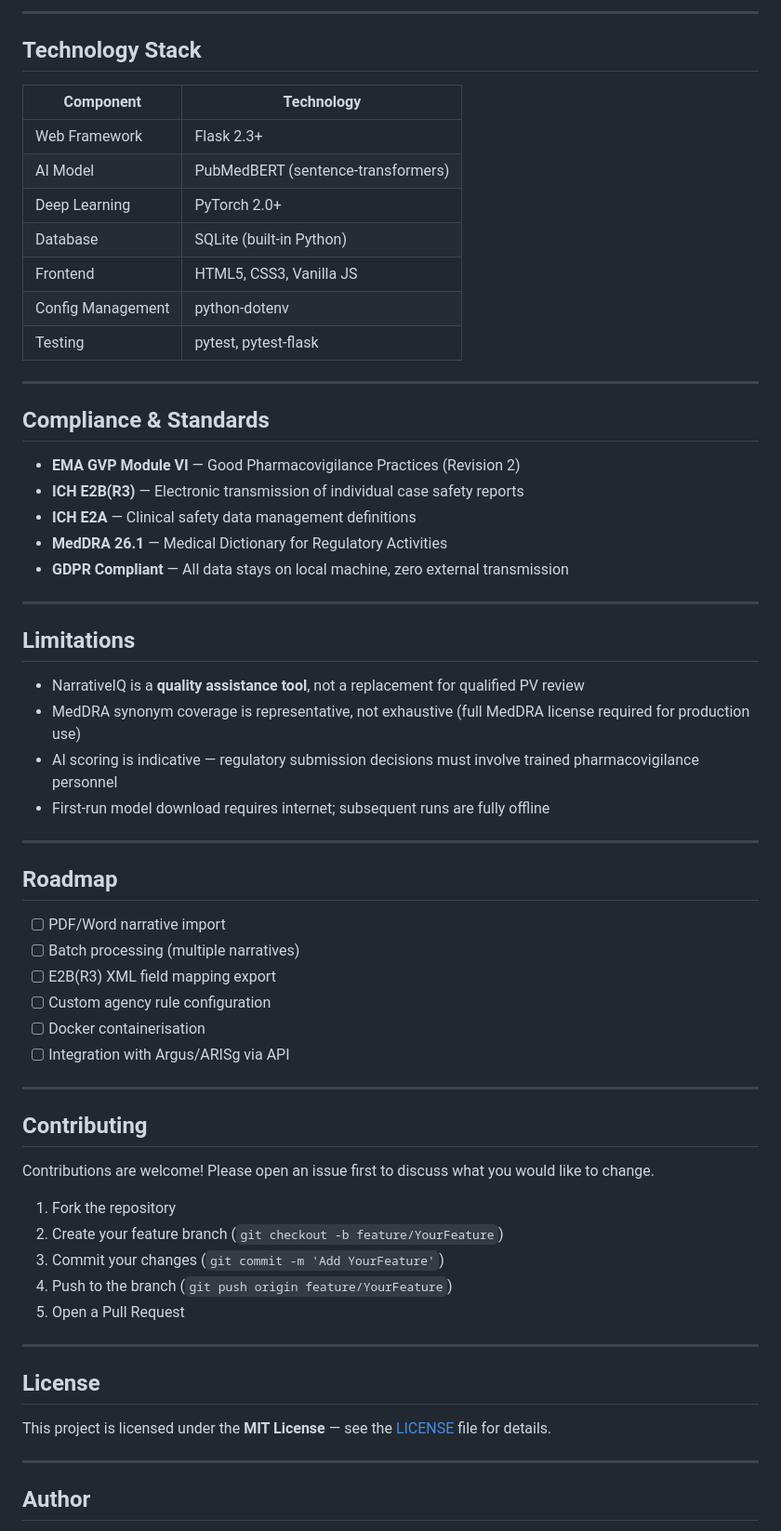
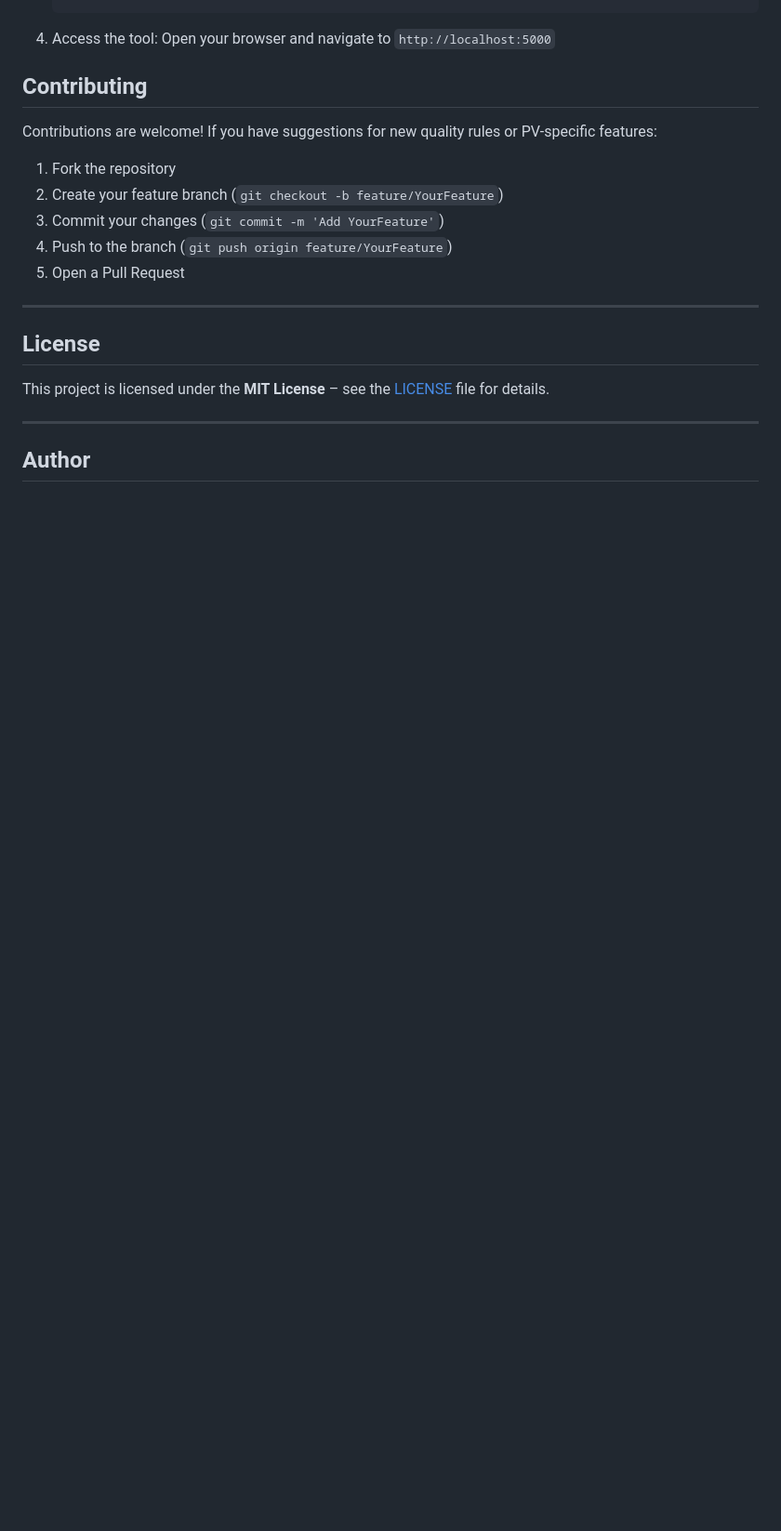
Before and after one commit to drbipinbhagath/NarrativeIQ, a Markdown page: README.md, the part around one of its changes. Shown at 93% size. GitHub-like rendering; blank space fills up the shorter version.

```diff
--- a/README.md
+++ b/README.md
@@ -149,53 +65,9 @@ NarrativeIQ evaluates narratives against the following standard elements:
----
-
-## Technology Stack
-
-| Component | Technology |
-|---|---|
-| Web Framework | Flask 2.3+ |
-| AI Model | PubMedBERT (sentence-transformers) |
-| Deep Learning | PyTorch 2.0+ |
-| Database | SQLite (built-in Python) |
-| Frontend | HTML5, CSS3, Vanilla JS |
-| Config Management | python-dotenv |
-| Testing | pytest, pytest-flask |
-
----
-
-## Compliance & Standards
-
-- **EMA GVP Module VI** — Good Pharmacovigilance Practices (Revision 2)
-- **ICH E2B(R3)** — Electronic transmission of individual case safety reports
-- **ICH E2A** — Clinical safety data management definitions
-- **MedDRA 26.1** — Medical Dictionary for Regulatory Activities
-- **GDPR Compliant** — All data stays on local machine, zero external transmission
-
----
-
-## Limitations
-
-- NarrativeIQ is a **quality assistance tool**, not a replacement for qualified PV review
-- MedDRA synonym coverage is representative, not exhaustive (full MedDRA license required for production use)
-- AI scoring is indicative — regulatory submission decisions must involve trained pharmacovigilance personnel
-- First-run model download requires internet; subsequent runs are fully offline
-
----
-
-## Roadmap
-
-- [ ] PDF/Word narrative import
-- [ ] Batch processing (multiple narratives)
-- [ ] E2B(R3) XML field mapping export
-- [ ] Custom agency rule configuration
-- [ ] Docker containerisation
-- [ ] Integration with Argus/ARISg via API
-
----
+4. Access the tool:
+   Open your browser and navigate to `http://localhost:5000`
 
 ## Contributing
 
-Contributions are welcome! Please open an issue first to discuss what you would like to change.
-
+Contributions are welcome! If you have suggestions for new quality rules or PV-specific features:
 1. Fork the repository
 2. Create your feature branch (`git checkout -b feature/YourFeature`)
 3. Commit your changes (`git commit -m 'Add YourFeature'`)
@@ -206,7 +78,7 @@ Contributions are welcome! Please open an issue first to discuss what you would
 
 ## License
 
-This project is licensed under the **MIT License** — see the [LICENSE](LICENSE) file for details.
+This project is licensed under the **MIT License** – see the [LICENSE](LICENSE) file for details.
 
 ---
 
```
Also changed, not shown: other parts of README.md (+35 -119 lines).
